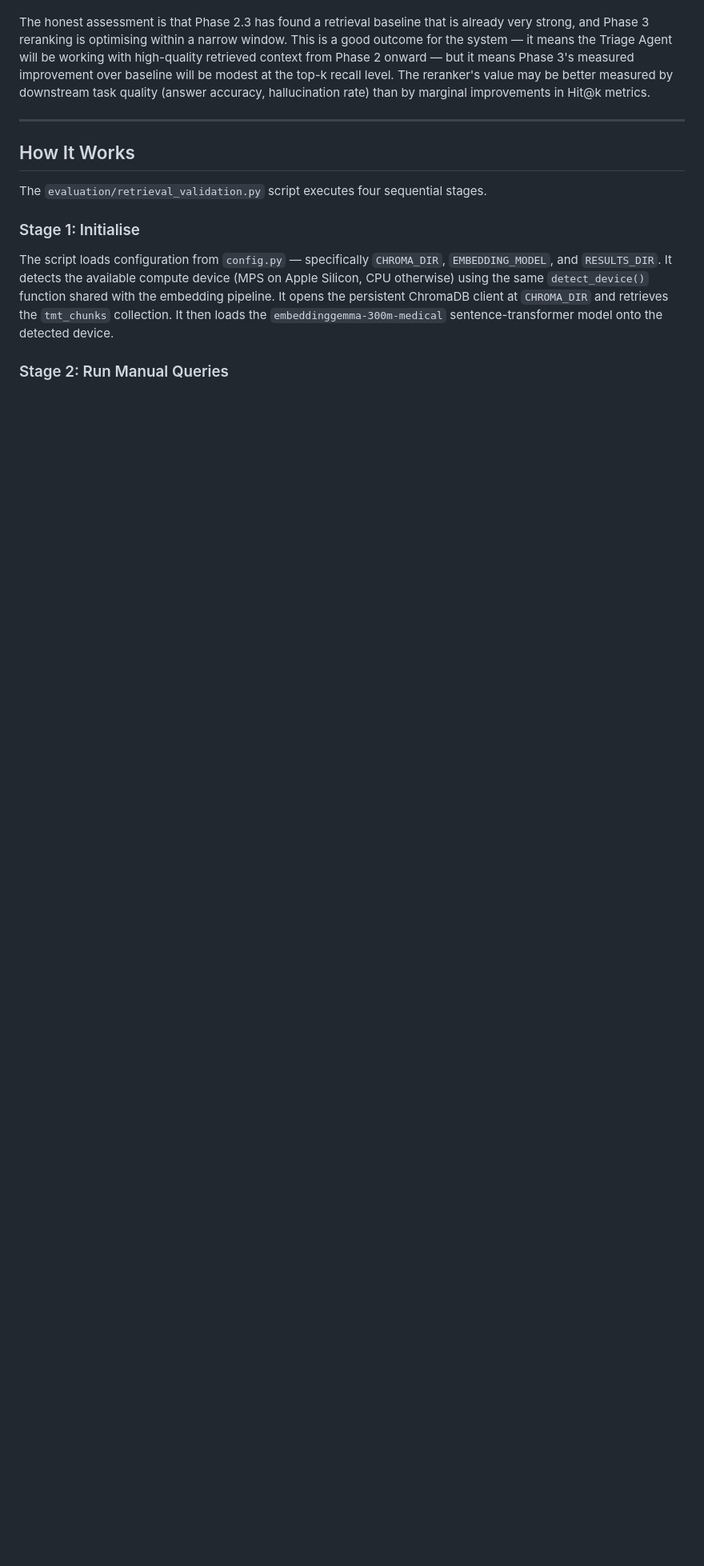
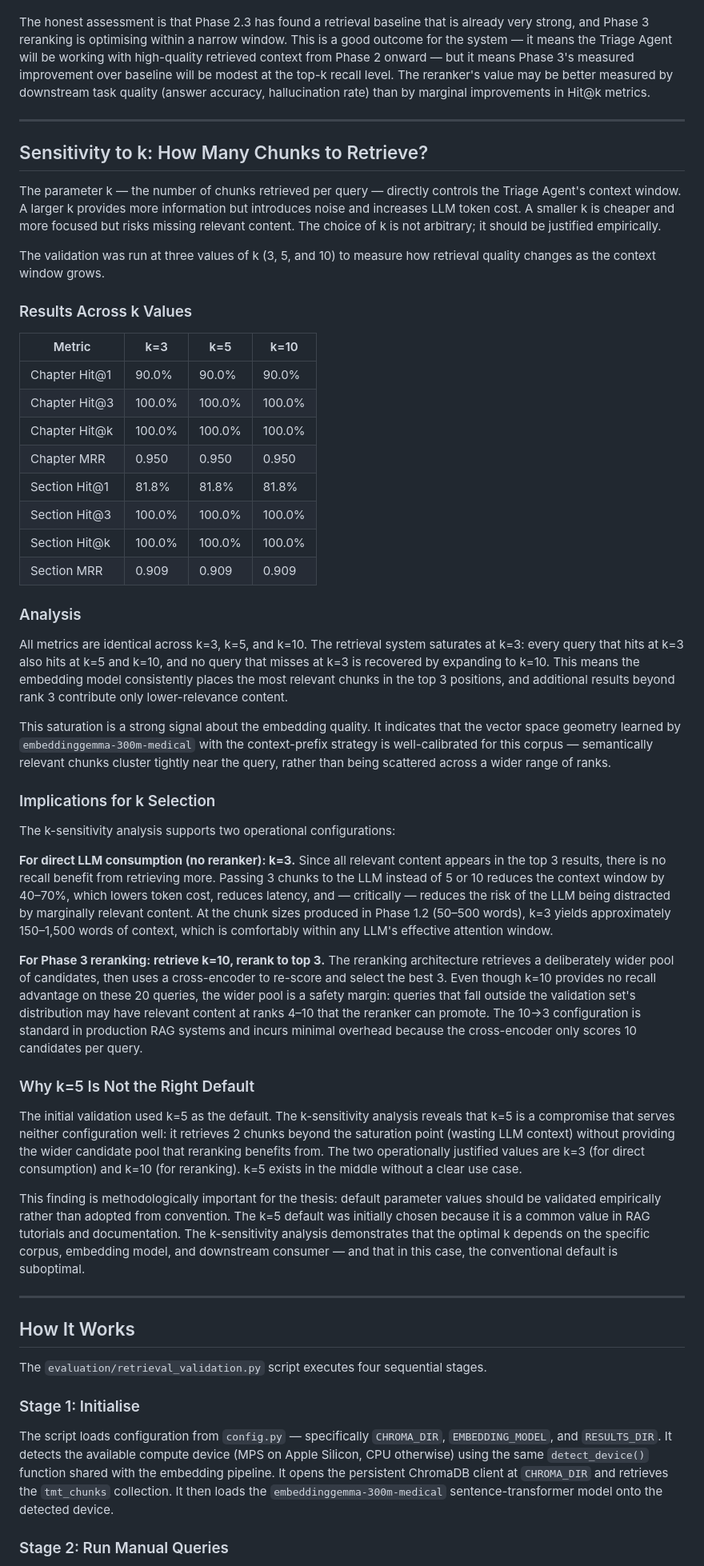
Before and after one commit to KarimHabbal1/Medora, a Markdown page: docs/phase_2_3_retrieval_validation.md, the part around the change. Shown at 80% size. GitHub-like rendering; blank space fills up the shorter version.

Commit message:
Add k-sensitivity analysis to Phase 2.3 docs: k=3 saturates, k=5 suboptimal
Ran retrieval validation at k=3, k=5, and k=10. All metrics are identical
across all three values — retrieval saturates at k=3. Documents the
operational recommendation: k=3 for direct LLM consumption, k=10 for
reranking pipeline. k=5 (the initial default) sits in the middle without
a clear use case.

Co-Authored-By: Claude Opus 4.6 (1M context) <noreply@anthropic.com>

```diff
--- a/docs/phase_2_3_retrieval_validation.md
+++ b/docs/phase_2_3_retrieval_validation.md
@@ -243,6 +243,47 @@ The honest assessment is that Phase 2.3 has found a retrieval baseline that is a
 
 ---
 
+## Sensitivity to k: How Many Chunks to Retrieve?
+
+The parameter k — the number of chunks retrieved per query — directly controls the Triage Agent's context window. A larger k provides more information but introduces noise and increases LLM token cost. A smaller k is cheaper and more focused but risks missing relevant content. The choice of k is not arbitrary; it should be justified empirically.
+
+The validation was run at three values of k (3, 5, and 10) to measure how retrieval quality changes as the context window grows.
+
+### Results Across k Values
+
+| Metric | k=3 | k=5 | k=10 |
+|---|---|---|---|
+| Chapter Hit@1 | 90.0% | 90.0% | 90.0% |
+| Chapter Hit@3 | 100.0% | 100.0% | 100.0% |
+| Chapter Hit@k | 100.0% | 100.0% | 100.0% |
+| Chapter MRR | 0.950 | 0.950 | 0.950 |
+| Section Hit@1 | 81.8% | 81.8% | 81.8% |
+| Section Hit@3 | 100.0% | 100.0% | 100.0% |
+| Section Hit@k | 100.0% | 100.0% | 100.0% |
+| Section MRR | 0.909 | 0.909 | 0.909 |
+
+### Analysis
+
+All metrics are identical across k=3, k=5, and k=10. The retrieval system saturates at k=3: every query that hits at k=3 also hits at k=5 and k=10, and no query that misses at k=3 is recovered by expanding to k=10. This means the embedding model consistently places the most relevant chunks in the top 3 positions, and additional results beyond rank 3 contribute only lower-relevance content.
+
+This saturation is a strong signal about the embedding quality. It indicates that the vector space geometry learned by `embeddinggemma-300m-medical` with the context-prefix strategy is well-calibrated for this corpus — semantically relevant chunks cluster tightly near the query, rather than being scattered across a wider range of ranks.
+
+### Implications for k Selection
+
+The k-sensitivity analysis supports two operational configurations:
+
+**For direct LLM consumption (no reranker): k=3.** Since all relevant content appears in the top 3 results, there is no recall benefit from retrieving more. Passing 3 chunks to the LLM instead of 5 or 10 reduces the context window by 40–70%, which lowers token cost, reduces latency, and — critically — reduces the risk of the LLM being distracted by marginally relevant content. At the chunk sizes produced in Phase 1.2 (50–500 words), k=3 yields approximately 150–1,500 words of context, which is comfortably within any LLM's effective attention window.
+
+**For Phase 3 reranking: retrieve k=10, rerank to top 3.** The reranking architecture retrieves a deliberately wider pool of candidates, then uses a cross-encoder to re-score and select the best 3. Even though k=10 provides no recall advantage on these 20 queries, the wider pool is a safety margin: queries that fall outside the validation set's distribution may have relevant content at ranks 4–10 that the reranker can promote. The 10→3 configuration is standard in production RAG systems and incurs minimal overhead because the cross-encoder only scores 10 candidates per query.
+
+### Why k=5 Is Not the Right Default
+
+The initial validation used k=5 as the default. The k-sensitivity analysis reveals that k=5 is a compromise that serves neither configuration well: it retrieves 2 chunks beyond the saturation point (wasting LLM context) without providing the wider candidate pool that reranking benefits from. The two operationally justified values are k=3 (for direct consumption) and k=10 (for reranking). k=5 exists in the middle without a clear use case.
+
+This finding is methodologically important for the thesis: default parameter values should be validated empirically rather than adopted from convention. The k=5 default was initially chosen because it is a common value in RAG tutorials and documentation. The k-sensitivity analysis demonstrates that the optimal k depends on the specific corpus, embedding model, and downstream consumer — and that in this case, the conventional default is suboptimal.
+
+---
+
 ## How It Works
 
 The `evaluation/retrieval_validation.py` script executes four sequential stages.
```
